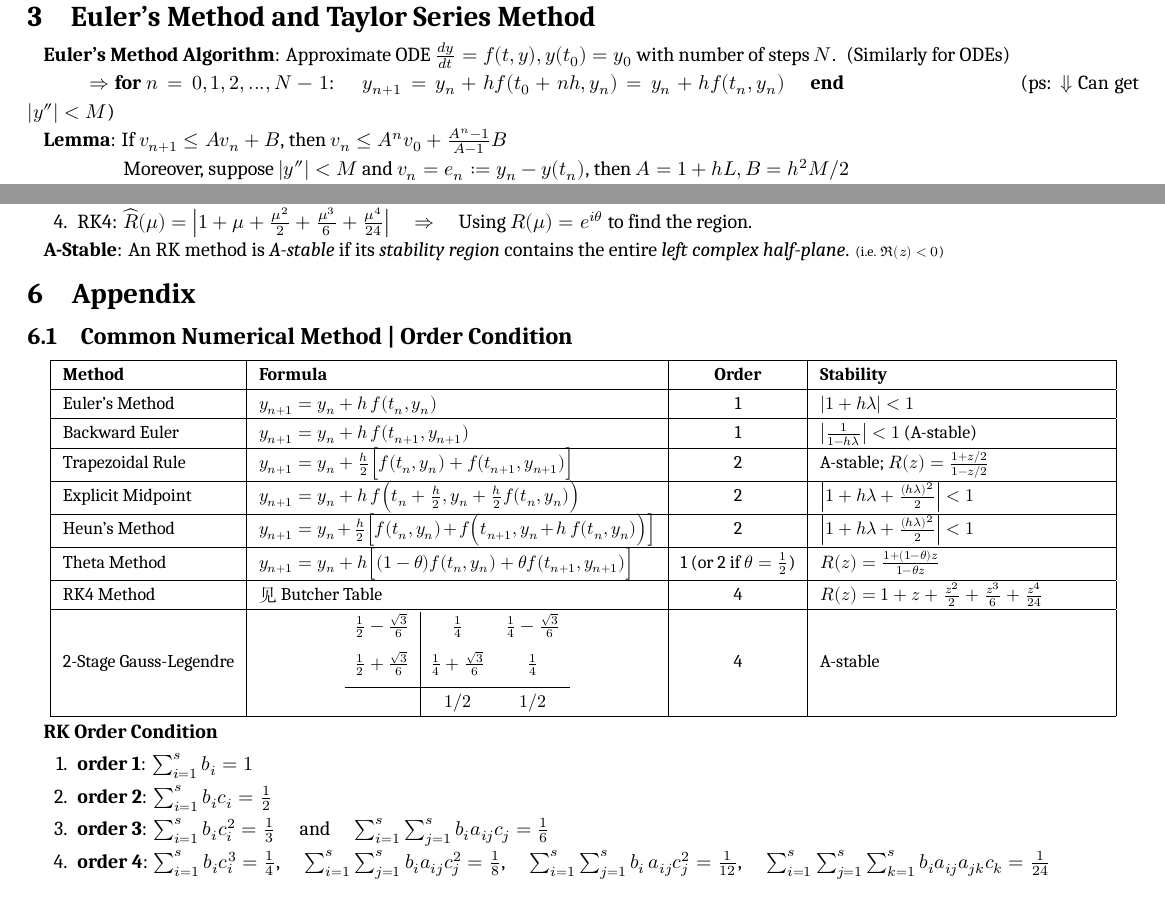
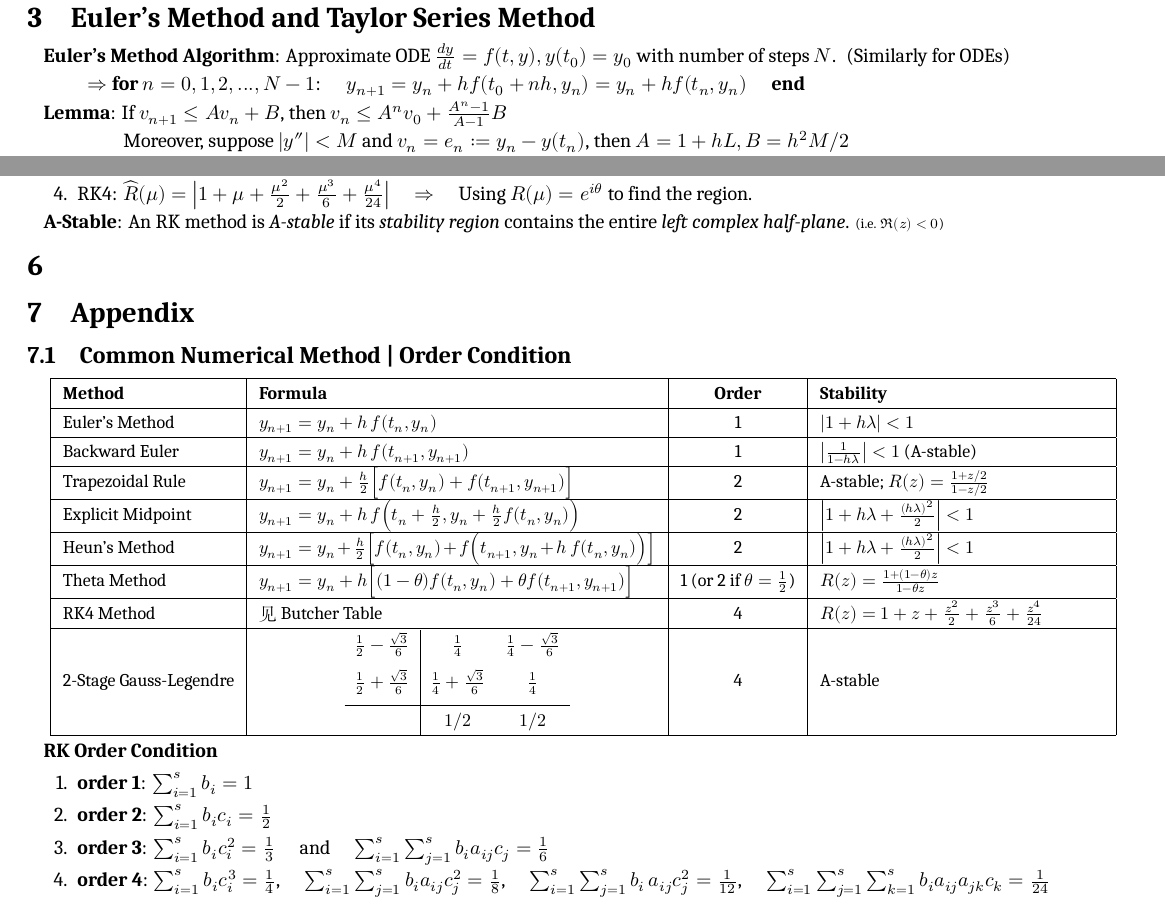
Before and after one commit to zhoujasper/Edin_Year3_Semester2_Notes, a LaTeX document (NODEA/Note/NODEA Note.tex): two parts of pages 1 and 3 of 4, joined at a grey line, cut so that both start at the same text. Compiled offline with XeLaTeX; a missing font is replaced by an installed copy or a similar font.

```diff
--- a/NODEA/Note/NODEA Note.tex
+++ b/NODEA/Note/NODEA Note.tex
@@ -107,7 +107,7 @@
 \hspace{20pt} $\Rightarrow$
 \textbf{for} $n=0,1,2,...,N-1$:
 \quad $y_{n+1}=y_n+hf(t_0+nh,y_n)=y_n+hf(t_n,y_n)$ \quad
-\textbf{end} \hspace{80pt} { (ps: $\Downarrow$ Can get $|y''|<M$)}
+\textbf{end}
 
 \textbf{Lemma}: If $v_{n+1}\leq Av_n+B$, then $v_n\leq A^nv_0+\frac{A^n-1}{A-1}B$
 
@@ -339,6 +339,9 @@
 \textbf{A-Stable}: An RK method is \textit{A-stable} if its \textit{stability region} contains the entire \textit{left complex half-plane}. {\scriptsize (i.e. $\Re(z)<0$)}
 
 
+\section{}
+
+
 \section{Appendix}
 
 \subsection{Common Numerical Method | Order Condition} % Common Numerical Method | Order Condition
```
Also changed, not shown: NODEA/Note/NODEA Note.pdf, 3 other files.
